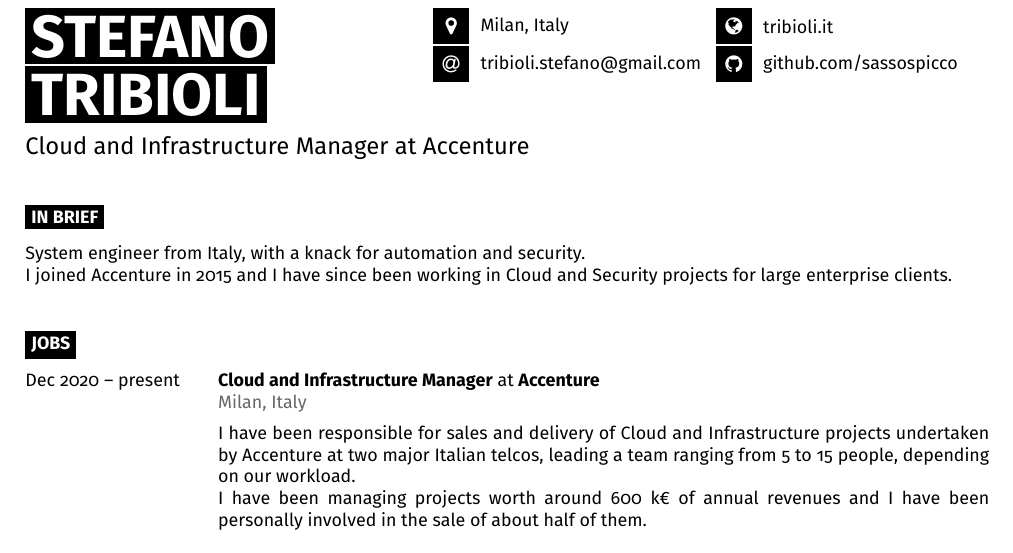
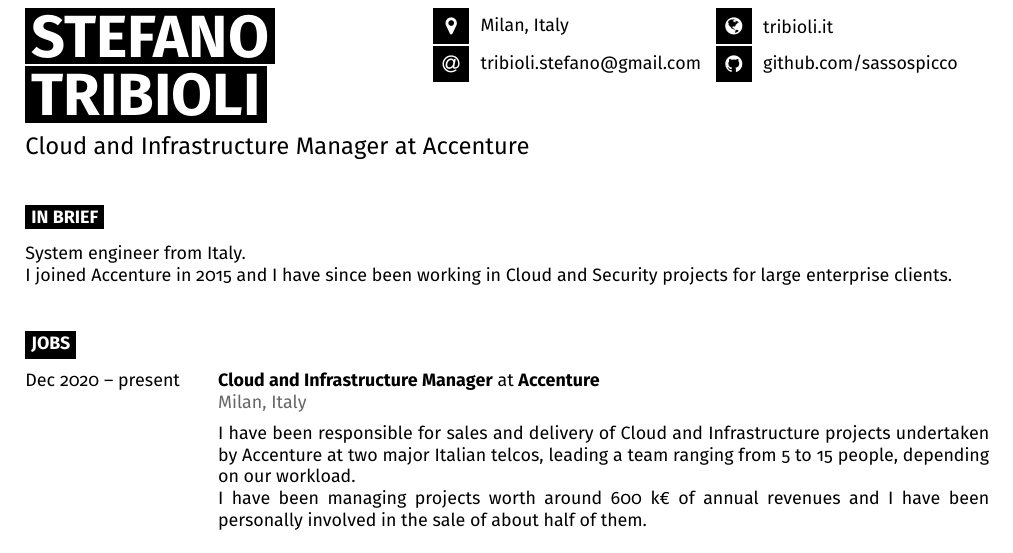
Before and after one commit to stribioli/cv, a LaTeX document (main.tex): part of page 1 of 2, cut so that both start at the same text. Compiled offline with pdfLaTeX.

Commit message:
feat: shorten 'in brief' section

```diff
--- a/main.tex
+++ b/main.tex
@@ -42,7 +42,7 @@
 
 \begin{minipage}[t]{1\textwidth}
 	\vspace{-\baselineskip}
-	System engineer from Italy, with a knack for automation and security.
+	System engineer from Italy.
 	\\
 	I joined Accenture in 2015 and I have since been working in Cloud and Security projects for large enterprise clients.
 \end{minipage}
```
Also changed, not shown: main.pdf.
